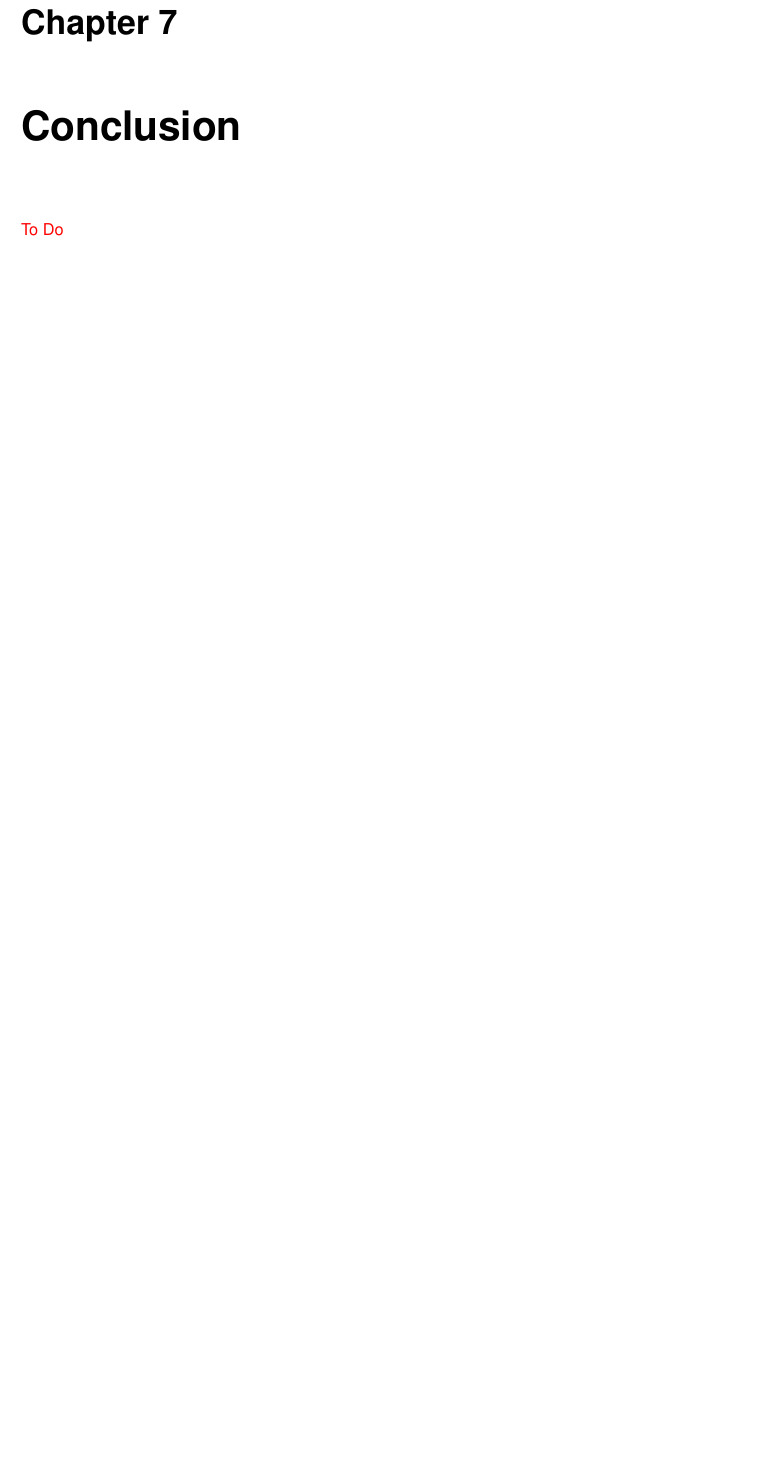
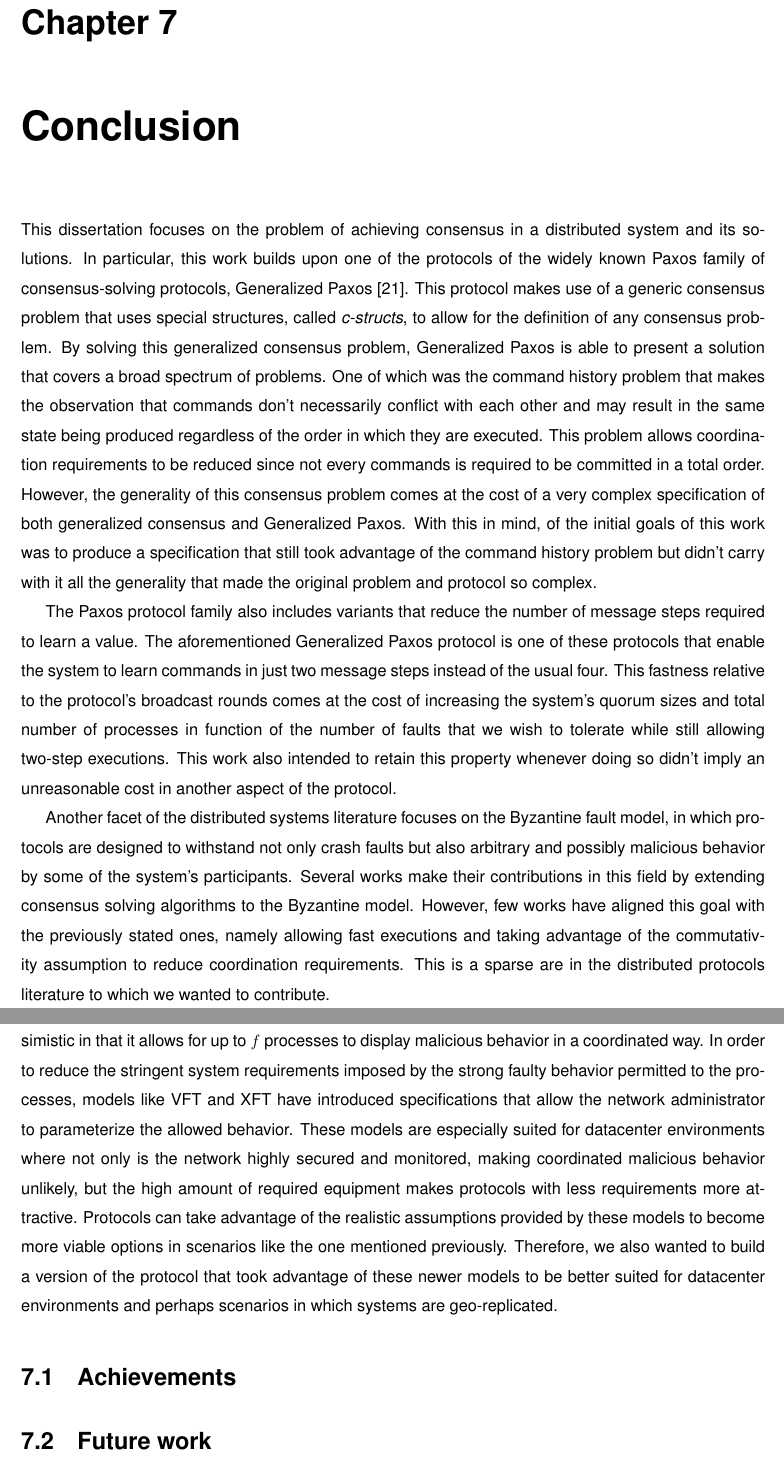
Before and after one commit to MiguelPires/College_misc, a LaTeX thesis (Thesis.tex, which reads conclusion.tex): part of page 87 of 94 before the commit and two parts of pages 87 and 88 of 94 after it, the two joined at a grey line, cut so that both start at the same text, the shorter picture padded with empty space. Compiled offline with pdfLaTeX.

Commit message:
Added context part of conclusion

```diff
--- a/conclusion.tex
+++ b/conclusion.tex
@@ -1,2 +1,10 @@
 \chapter{Conclusion} \label{conclusion}
-{\color{red} To Do}
+This dissertation focuses on the problem of achieving consensus in a distributed system and its solutions. In particular, this work builds upon one of the protocols of the widely known Paxos family of consensus-solving protocols, Generalized Paxos~\cite{Lamport2005}. This protocol makes use of a generic consensus problem that uses special structures, called \textit{c-structs}, to allow for the definition of any consensus problem. By solving this generalized consensus problem, Generalized Paxos is able to present a solution that covers a broad spectrum of problems. One of which was the command history problem that makes the observation that commands don't necessarily conflict with each other and may result in the same state being produced regardless of the order in which they are executed. This problem allows coordination requirements to be reduced since not every commands is required to be committed in a total order. However, the generality of this consensus problem comes at the cost of a very complex specification of both generalized consensus and Generalized Paxos. With this in mind, of the initial goals of this work was to produce a specification that still took advantage of the command history problem but didn't carry with it all the generality that made the original problem and protocol so complex. \par
+The Paxos protocol family also includes variants that reduce the number of message steps required to learn a value. The aforementioned Generalized Paxos protocol is one of these protocols that enable the system to learn commands in just two message steps instead of the usual four. This fastness relative to the protocol's broadcast rounds comes at the cost of increasing the system's quorum sizes and total number of processes in function of the number of faults that we wish to tolerate while still allowing two-step executions. This work also intended to retain this property whenever doing so didn't imply an unreasonable cost in another aspect of the protocol. \par
+Another facet of the distributed systems literature focuses on the Byzantine fault model, in which protocols are designed to withstand not only crash faults but also arbitrary and possibly malicious behavior by some of the system's participants. Several works make their contributions in this field by extending consensus solving algorithms to the Byzantine model. However, few works have aligned this goal with the previously stated ones, namely allowing fast executions and taking advantage of the commutativity assumption to reduce coordination requirements. This is a sparse are in the distributed protocols literature to which we wanted to contribute.\par
+Finally, newer non-crash fault models make the observation that the Byzantine model is very pessimistic in that it allows for up to $f$ processes to display malicious behavior in a coordinated way. In order to reduce the stringent system requirements imposed by the strong faulty behavior permitted to the processes, models like VFT and XFT have introduced specifications that allow the network administrator to parameterize the allowed behavior. These models are especially suited for datacenter environments where not only is the network highly secured and monitored, making coordinated malicious behavior unlikely, but the high amount of required equipment makes protocols with less requirements more attractive. Protocols can take advantage of the realistic assumptions provided by these models to become more viable options in scenarios like the one mentioned previously. Therefore, we also wanted to build a version of the protocol that took advantage of these newer models to be better suited for datacenter environments and perhaps scenarios in which systems are geo-replicated. \par
+
+\section{Achievements}
+
+
+\section{Future work}
```
